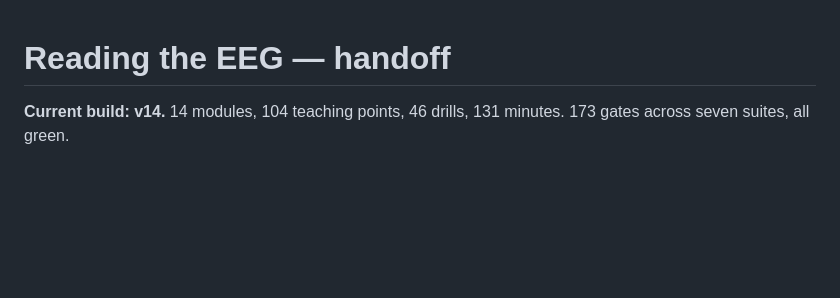
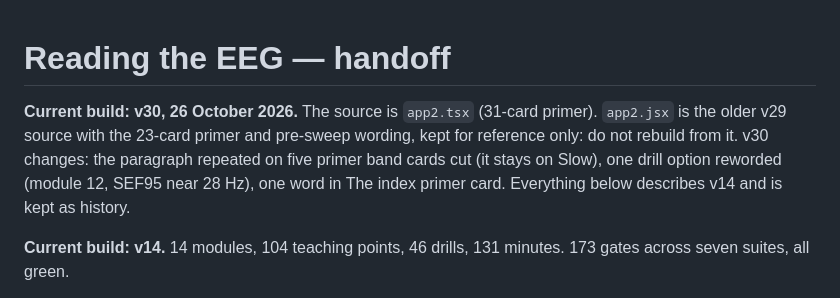
Before and after one commit to gundoc9/reading-the-eeg, a Markdown page: HANDOFF.md, the part around the change. Drawn GitHub-style; blank space fills up the shorter version.

Commit message:
Handoff note: app2.tsx is the source, v30
Updated current build information and changes for v30.

```diff
--- a/HANDOFF.md
+++ b/HANDOFF.md
@@ -1,4 +1,6 @@
 # Reading the EEG — handoff
+
+**Current build: v30, 26 October 2026.** The source is `app2.tsx` (31-card primer). `app2.jsx` is the older v29 source with the 23-card primer and pre-sweep wording, kept for reference only: do not rebuild from it. v30 changes: the paragraph repeated on five primer band cards cut (it stays on Slow), one drill option reworded (module 12, SEF95 near 28 Hz), one word in The index primer card. Everything below describes v14 and is kept as history.
 
 **Current build: v14.** 14 modules, 104 teaching points, 46 drills, 131 minutes.
 173 gates across seven suites, all green.
```
